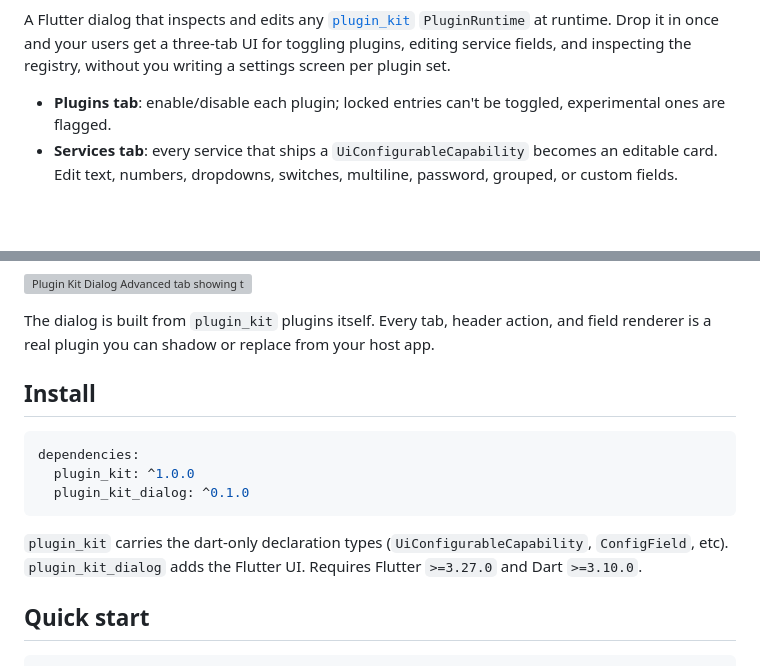
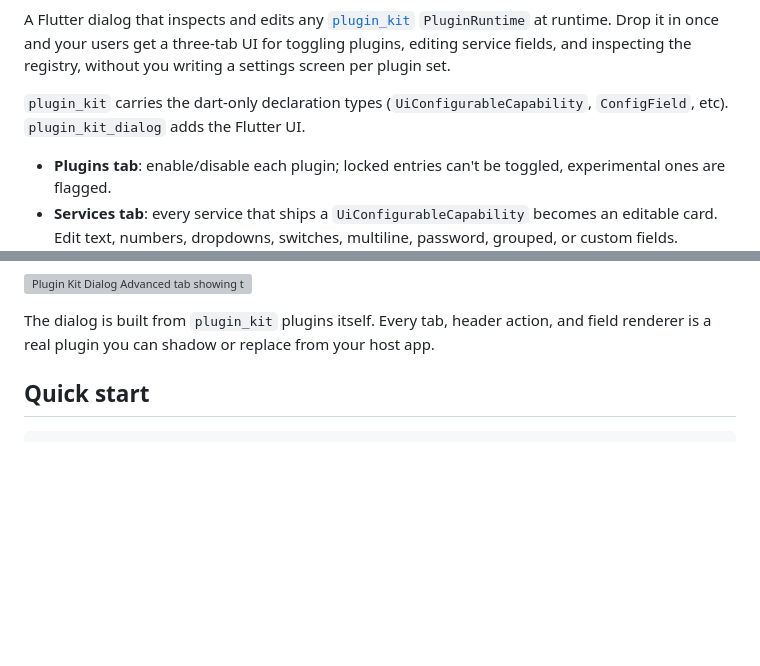
Before and after one commit to SaadArdati/plugin_kit, a Markdown page: packages/plugin_kit_dialog/README.md, 2 parts joined by grey strips. Rendered like a GitHub page; blank space fills up the shorter version; grey boxes are pictures that could not be loaded.

````diff
--- a/packages/plugin_kit_dialog/README.md
+++ b/packages/plugin_kit_dialog/README.md
@@ -7,6 +10,8 @@
 A Flutter dialog that inspects and edits any [`plugin_kit`](https://pub.dev/packages/plugin_kit) `PluginRuntime` at runtime. Drop it in once
 and your users get a three-tab UI for toggling plugins, editing service fields, and inspecting the registry, without
 you writing a settings screen per plugin set.
+
+`plugin_kit` carries the dart-only declaration types (`UiConfigurableCapability`, `ConfigField`, etc). `plugin_kit_dialog` adds the Flutter UI.
 
 - **Plugins tab**: enable/disable each plugin; locked entries can't be toggled, experimental ones are flagged.
 - **Services tab**: every service that ships a `UiConfigurableCapability` becomes an editable card. Edit text,
@@ -21,16 +26,6 @@ you writing a settings screen per plugin set.
 ![Plugin Kit Dialog Advanced tab showing the service registry inspector with namespaces, competing registrations, priority badges, and the current winner picked out](https://raw.githubusercontent.com/SaadArdati/plugin_kit/main/example/plugin_kit_dialog_demo/test/goldens/advanced_tab_dark.png)
 
 The dialog is built from `plugin_kit` plugins itself. Every tab, header action, and field renderer is a real plugin you can shadow or replace from your host app.
-
-## Install
-
-```yaml
-dependencies:
-  plugin_kit: ^1.0.0
-  plugin_kit_dialog: ^0.1.0
-```
-
-`plugin_kit` carries the dart-only declaration types (`UiConfigurableCapability`, `ConfigField`, etc). `plugin_kit_dialog` adds the Flutter UI. Requires Flutter `>=3.27.0` and Dart `>=3.10.0`.
 
 ## Quick start
 
````
Also changed, not shown: other parts of packages/plugin_kit_dialog/README.md (+4 -1 lines), packages/flutter_plugin_kit/README.md (+5 -9 lines), packages/plugin_kit/README.md (+5 -11 lines).
